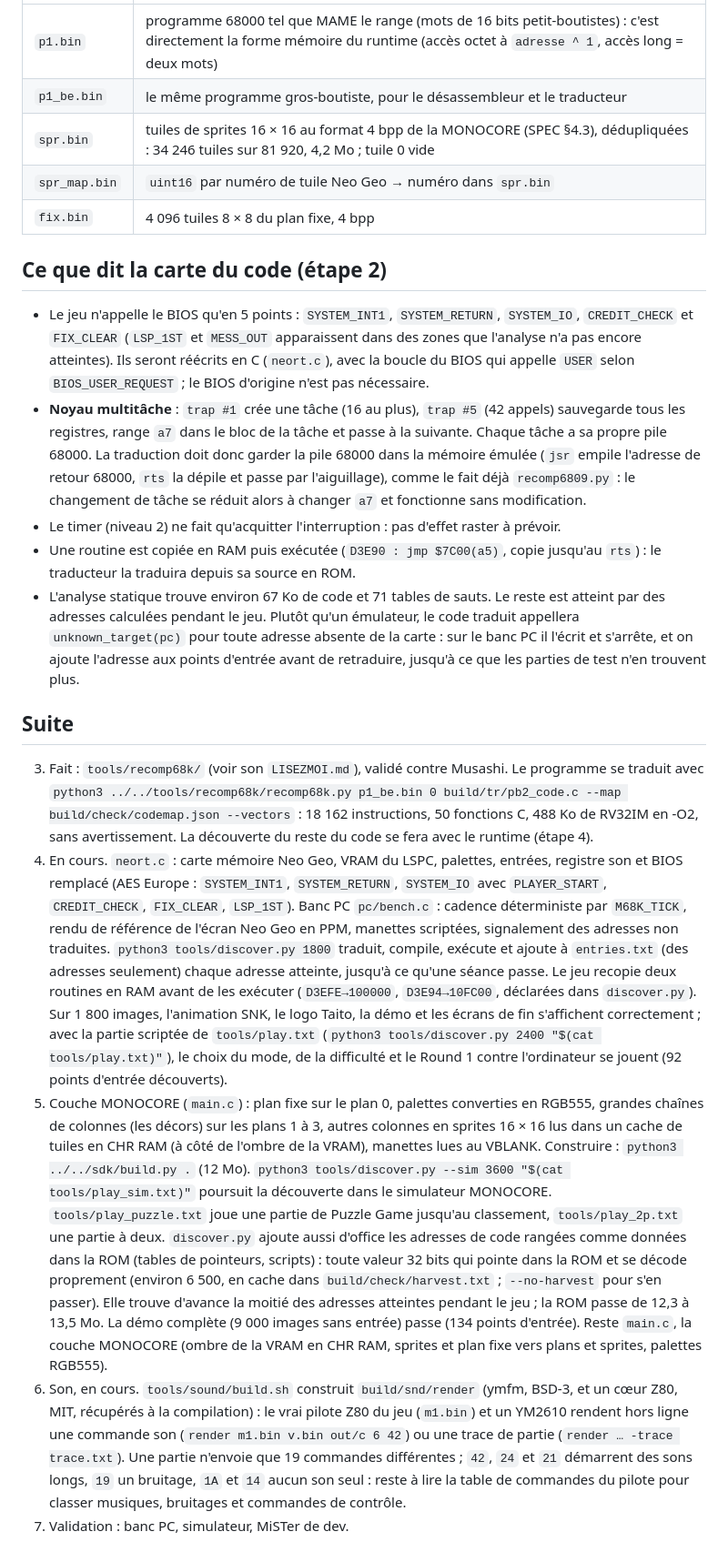
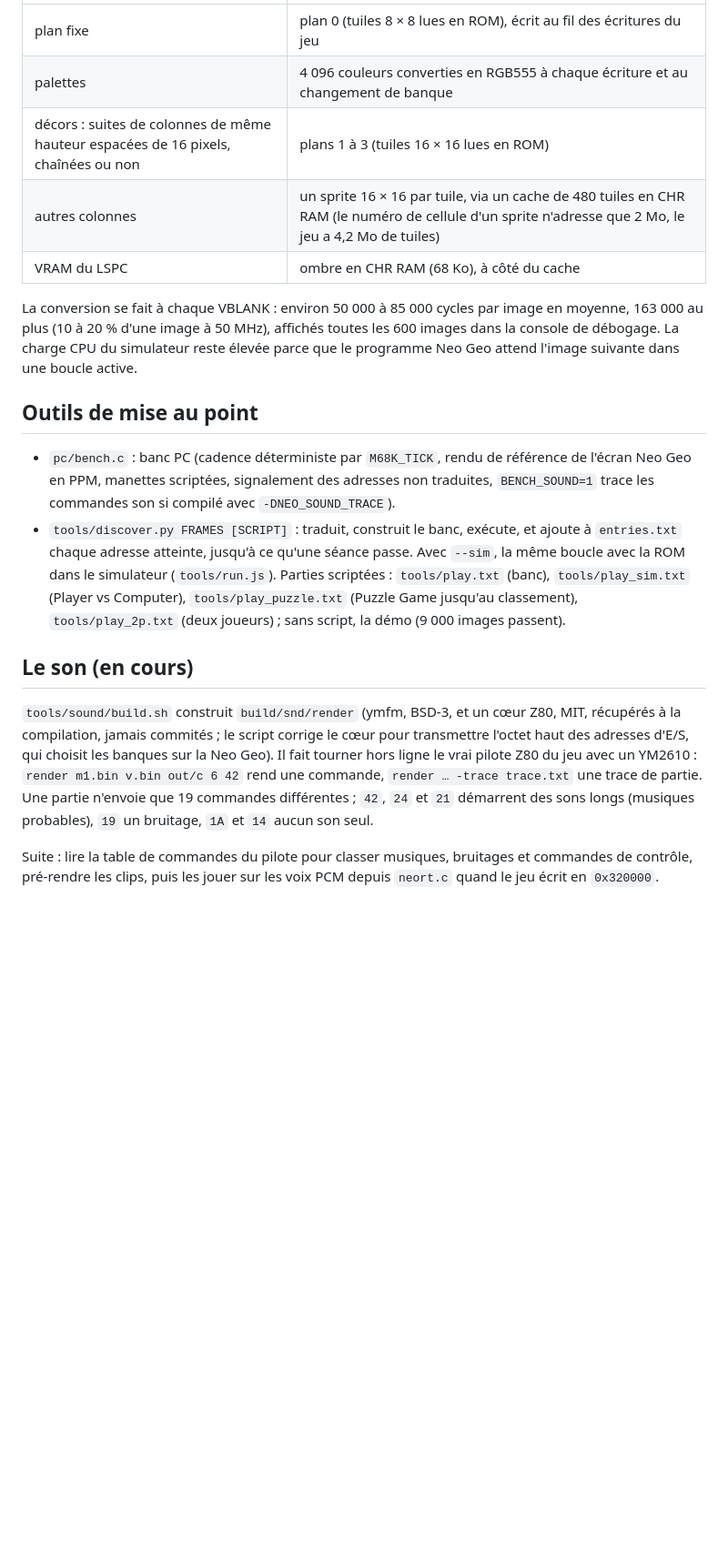
Before and after one commit to jadiema/monocore, a Markdown page: examples/pbobble2/LISEZMOI.md, the part around one of its changes. Shown at 91% size. Drawn GitHub-style; blank space fills up the shorter version.

```diff
--- a/examples/pbobble2/LISEZMOI.md
+++ b/examples/pbobble2/LISEZMOI.md
@@ -36,64 +75,35 @@ python3 tools/m68kmap.py                         # carte du code -> build/check/
 |---|---|
-| `p1.bin` | programme 68000 tel que MAME le range (mots de 16 bits petit-boutistes) : c'est directement la forme mémoire du runtime (accès octet à `adresse ^ 1`, accès long = deux mots) |
-| `p1_be.bin` | le même programme gros-boutiste, pour le désassembleur et le traducteur |
-| `spr.bin` | tuiles de sprites 16 × 16 au format 4 bpp de la MONOCORE (SPEC §4.3), dédupliquées : 34 246 tuiles sur 81 920, 4,2 Mo ; tuile 0 vide |
-| `spr_map.bin` | `uint16` par numéro de tuile Neo Geo → numéro dans `spr.bin` |
-| `fix.bin` | 4 096 tuiles 8 × 8 du plan fixe, 4 bpp |
+| plan fixe | plan 0 (tuiles 8 × 8 lues en ROM), écrit au fil des écritures du jeu |
+| palettes | 4 096 couleurs converties en RGB555 à chaque écriture et au changement de banque |
+| décors : suites de colonnes de même hauteur espacées de 16 pixels, chaînées ou non | plans 1 à 3 (tuiles 16 × 16 lues en ROM) |
+| autres colonnes | un sprite 16 × 16 par tuile, via un cache de 480 tuiles en CHR RAM (le numéro de cellule d'un sprite n'adresse que 2 Mo, le jeu a 4,2 Mo de tuiles) |
+| VRAM du LSPC | ombre en CHR RAM (68 Ko), à côté du cache |
 
-## Ce que dit la carte du code (étape 2)
+La conversion se fait à chaque VBLANK : environ 50 000 à 85 000 cycles par image en moyenne, 163 000
+au plus (10 à 20 % d'une image à 50 MHz), affichés toutes les 600 images dans la console de
+débogage. La charge CPU du simulateur reste élevée parce que le programme Neo Geo attend l'image
+suivante dans une boucle active.
 
-- Le jeu n'appelle le BIOS qu'en 5 points : `SYSTEM_INT1`, `SYSTEM_RETURN`, `SYSTEM_IO`,
-  `CREDIT_CHECK` et `FIX_CLEAR` (`LSP_1ST` et `MESS_OUT` apparaissent dans des zones que l'analyse
-  n'a pas encore atteintes). Ils seront réécrits en C (`neort.c`), avec la boucle du BIOS qui appelle
-  `USER` selon `BIOS_USER_REQUEST` ; le BIOS d'origine n'est pas nécessaire.
-- **Noyau multitâche** : `trap #1` crée une tâche (16 au plus), `trap #5` (42 appels) sauvegarde
-  tous les registres, range `a7` dans le bloc de la tâche et passe à la suivante. Chaque tâche a sa
-  propre pile 68000. La traduction doit donc garder la pile 68000 dans la mémoire émulée (`jsr`
-  empile l'adresse de retour 68000, `rts` la dépile et passe par l'aiguillage), comme le fait déjà
-  `recomp6809.py` : le changement de tâche se réduit alors à changer `a7` et fonctionne sans
-  modification.
-- Le timer (niveau 2) ne fait qu'acquitter l'interruption : pas d'effet raster à prévoir.
-- Une routine est copiée en RAM puis exécutée (`D3E90 : jmp $7C00(a5)`, copie jusqu'au `rts`) : le
-  traducteur la traduira depuis sa source en ROM.
-- L'analyse statique trouve environ 67 Ko de code et 71 tables de sauts. Le reste est atteint par des
-  adresses calculées pendant le jeu. Plutôt qu'un émulateur, le code traduit appellera
-  `unknown_target(pc)` pour toute adresse absente de la carte : sur le banc PC il l'écrit et
-  s'arrête, et on ajoute l'adresse aux points d'entrée avant de retraduire, jusqu'à ce que les
-  parties de test n'en trouvent plus.
+## Outils de mise au point
 
-## Suite
+- `pc/bench.c` : banc PC (cadence déterministe par `M68K_TICK`, rendu de référence de l'écran Neo Geo
+  en PPM, manettes scriptées, signalement des adresses non traduites, `BENCH_SOUND=1` trace les
+  commandes son si compilé avec `-DNEO_SOUND_TRACE`).
+- `tools/discover.py FRAMES [SCRIPT]` : traduit, construit le banc, exécute, et ajoute à
+  `entries.txt` chaque adresse atteinte, jusqu'à ce qu'une séance passe. Avec `--sim`, la même
+  boucle avec la ROM dans le simulateur (`tools/run.js`). Parties scriptées : `tools/play.txt`
+  (banc), `tools/play_sim.txt` (Player vs Computer), `tools/play_puzzle.txt` (Puzzle Game jusqu'au
+  classement), `tools/play_2p.txt` (deux joueurs) ; sans script, la démo (9 000 images passent).
 
-3. Fait : `tools/recomp68k/` (voir son `LISEZMOI.md`), validé contre Musashi. Le programme se traduit
-   avec `python3 ../../tools/recomp68k/recomp68k.py p1_be.bin 0 build/tr/pb2_code.c --map
-   build/check/codemap.json --vectors` : 18 162 instructions, 50 fonctions C, 488 Ko de RV32IM en -O2,
-   sans avertissement. La découverte du reste du code se fera avec le runtime (étape 4).
-4. En cours. `neort.c` : carte mémoire Neo Geo, VRAM du LSPC, palettes, entrées, registre son et BIOS
-   remplacé (AES Europe : `SYSTEM_INT1`, `SYSTEM_RETURN`, `SYSTEM_IO` avec `PLAYER_START`,
-   `CREDIT_CHECK`, `FIX_CLEAR`, `LSP_1ST`). Banc PC `pc/bench.c` : cadence déterministe par
-   `M68K_TICK`, rendu de référence de l'écran Neo Geo en PPM, manettes scriptées, signalement des
-   adresses non traduites. `python3 tools/discover.py 1800` traduit, compile, exécute et ajoute à
-   `entries.txt` (des adresses seulement) chaque adresse atteinte, jusqu'à ce qu'une séance passe.
-   Le jeu recopie deux routines en RAM avant de les exécuter (`D3EFE→100000`, `D3E94→10FC00`,
-   déclarées dans `discover.py`). Sur 1 800 images, l'animation SNK, le logo Taito, la démo et les
-   écrans de fin s'affichent correctement ; avec la partie scriptée de `tools/play.txt`
-   (`python3 tools/discover.py 2400 "$(cat tools/play.txt)"`), le choix du mode, de la difficulté et
-   le Round 1 contre l'ordinateur se jouent (92 points d'entrée découverts).
-5. Couche MONOCORE (`main.c`) : plan fixe sur le plan 0, palettes converties en RGB555, grandes
-   chaînes de colonnes (les décors) sur les plans 1 à 3, autres colonnes en sprites 16 × 16 lus dans
-   un cache de tuiles en CHR RAM (à côté de l'ombre de la VRAM), manettes lues au VBLANK. Construire :
-   `python3 ../../sdk/build.py .` (12 Mo). `python3 tools/discover.py --sim 3600 "$(cat tools/play_sim.txt)"`
-   poursuit la découverte dans le simulateur MONOCORE. `tools/play_puzzle.txt` joue une partie de
-   Puzzle Game jusqu'au classement, `tools/play_2p.txt` une partie à deux. `discover.py` ajoute aussi
-   d'office les adresses de code rangées comme données dans la ROM (tables de pointeurs, scripts) :
-   toute valeur 32 bits qui pointe dans la ROM et se décode proprement (environ 6 500, en cache
-   dans `build/check/harvest.txt` ; `--no-harvest` pour s'en passer). Elle trouve d'avance la moitié
-   des adresses atteintes pendant le jeu ; la ROM passe de 12,3 à 13,5 Mo. La démo complète
-   (9 000 images sans entrée) passe (134 points d'entrée). Reste `main.c`, la couche MONOCORE (ombre de la VRAM en
-   CHR RAM, sprites et plan fixe vers plans et sprites, palettes RGB555).
-5. Son, en cours. `tools/sound/build.sh` construit `build/snd/render` (ymfm, BSD-3, et un cœur Z80,
-   MIT, récupérés à la compilation) : le vrai pilote Z80 du jeu (`m1.bin`) et un YM2610 rendent hors
-   ligne une commande son (`render m1.bin v.bin out/c 6 42`) ou une trace de partie
-   (`render … -trace trace.txt`). Une partie n'envoie que 19 commandes différentes ; `42`, `24` et
-   `21` démarrent des sons longs, `19` un bruitage, `1A` et `14` aucun son seul : reste à lire la
-   table de commandes du pilote pour classer musiques, bruitages et commandes de contrôle.
-6. Validation : banc PC, simulateur, MiSTer de dev.
+## Le son (en cours)
+
+`tools/sound/build.sh` construit `build/snd/render` (ymfm, BSD-3, et un cœur Z80, MIT, récupérés à
+la compilation, jamais commités ; le script corrige le cœur pour transmettre l'octet haut des
+adresses d'E/S, qui choisit les banques sur la Neo Geo). Il fait tourner hors ligne le vrai pilote
+Z80 du jeu avec un YM2610 : `render m1.bin v.bin out/c 6 42` rend une commande, `render … -trace
+trace.txt` une trace de partie. Une partie n'envoie que 19 commandes différentes ; `42`, `24` et
+`21` démarrent des sons longs (musiques probables), `19` un bruitage, `1A` et `14` aucun son seul.
+
+Suite : lire la table de commandes du pilote pour classer musiques, bruitages et commandes de
+contrôle, pré-rendre les clips, puis les jouer sur les voix PCM depuis `neort.c` quand le jeu écrit
+en `0x320000`.
```
Also changed, not shown: other parts of examples/pbobble2/LISEZMOI.md (+53 -14 lines), CLAUDE.md (+13 -3 lines), README.md (+8 -1 lines).
